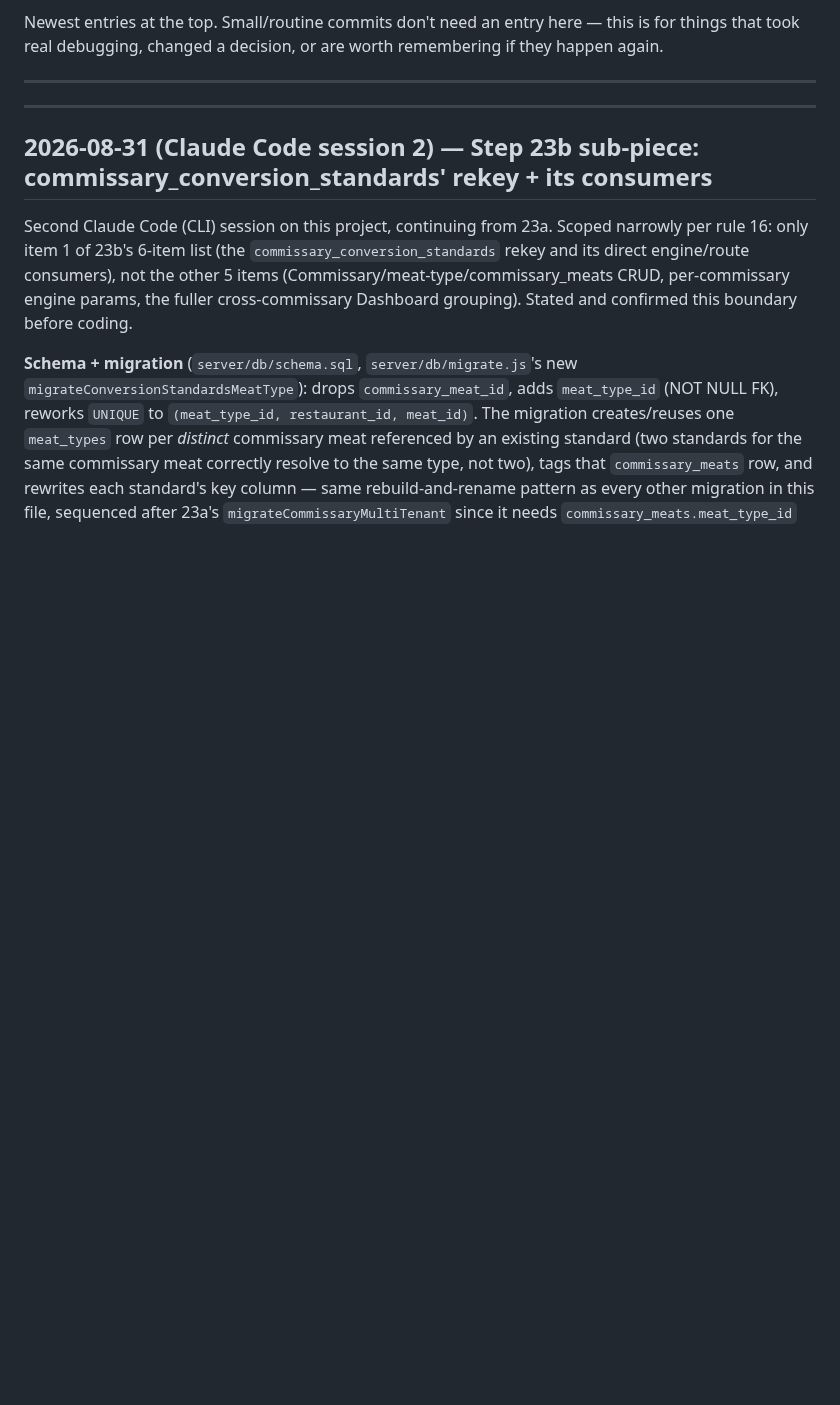
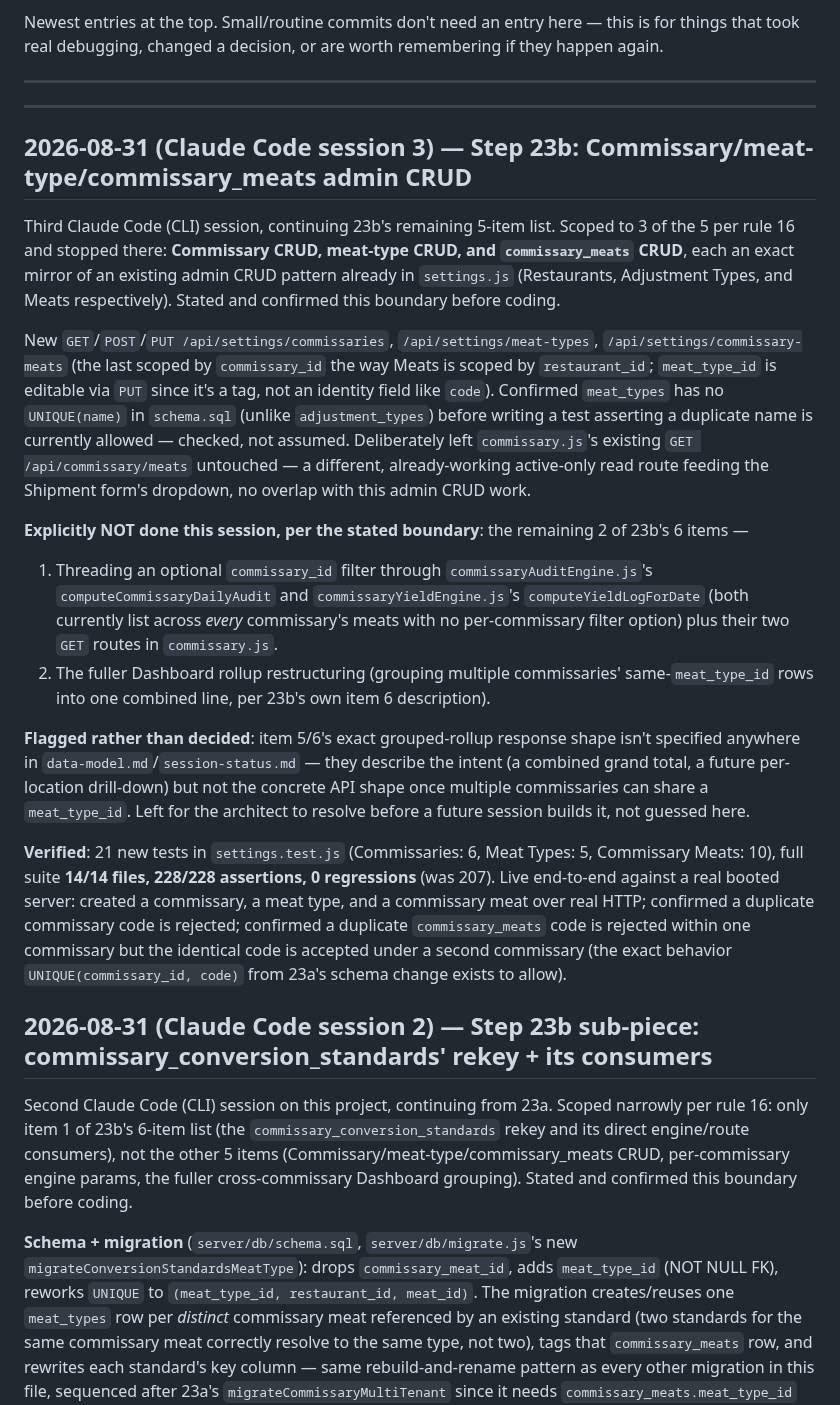
Before and after one commit to naokicodes/inventory-audit-app-3rdYr, a Markdown page: docs/changelog.md, the part around the change. Rendered like a GitHub page; blank space fills up the shorter version.

```diff
--- a/docs/changelog.md
+++ b/docs/changelog.md
@@ -12,6 +12,20 @@ worth remembering if they happen again.
 ---
 
 ---
+
+## 2026-08-31 (Claude Code session 3) — Step 23b: Commissary/meat-type/commissary_meats admin CRUD
+
+Third Claude Code (CLI) session, continuing 23b's remaining 5-item list. Scoped to 3 of the 5 per rule 16 and stopped there: **Commissary CRUD, meat-type CRUD, and `commissary_meats` CRUD**, each an exact mirror of an existing admin CRUD pattern already in `settings.js` (Restaurants, Adjustment Types, and Meats respectively). Stated and confirmed this boundary before coding.
+
+New `GET`/`POST`/`PUT /api/settings/commissaries`, `/api/settings/meat-types`, `/api/settings/commissary-meats` (the last scoped by `commissary_id` the way Meats is scoped by `restaurant_id`; `meat_type_id` is editable via `PUT` since it's a tag, not an identity field like `code`). Confirmed `meat_types` has no `UNIQUE(name)` in `schema.sql` (unlike `adjustment_types`) before writing a test asserting a duplicate name is currently allowed — checked, not assumed. Deliberately left `commissary.js`'s existing `GET /api/commissary/meats` untouched — a different, already-working active-only read route feeding the Shipment form's dropdown, no overlap with this admin CRUD work.
+
+**Explicitly NOT done this session, per the stated boundary**: the remaining 2 of 23b's 6 items —
+1. Threading an optional `commissary_id` filter through `commissaryAuditEngine.js`'s `computeCommissaryDailyAudit` and `commissaryYieldEngine.js`'s `computeYieldLogForDate` (both currently list across *every* commissary's meats with no per-commissary filter option) plus their two `GET` routes in `commissary.js`.
+2. The fuller Dashboard rollup restructuring (grouping multiple commissaries' same-`meat_type_id` rows into one combined line, per 23b's own item 6 description).
+
+**Flagged rather than decided**: item 5/6's exact grouped-rollup response shape isn't specified anywhere in `data-model.md`/`session-status.md` — they describe the intent (a combined grand total, a future per-location drill-down) but not the concrete API shape once multiple commissaries can share a `meat_type_id`. Left for the architect to resolve before a future session builds it, not guessed here.
+
+**Verified**: 21 new tests in `settings.test.js` (Commissaries: 6, Meat Types: 5, Commissary Meats: 10), full suite **14/14 files, 228/228 assertions, 0 regressions** (was 207). Live end-to-end against a real booted server: created a commissary, a meat type, and a commissary meat over real HTTP; confirmed a duplicate commissary code is rejected; confirmed a duplicate `commissary_meats` code is rejected within one commissary but the identical code is accepted under a second commissary (the exact behavior `UNIQUE(commissary_id, code)` from 23a's schema change exists to allow).
 
 ## 2026-08-31 (Claude Code session 2) — Step 23b sub-piece: commissary_conversion_standards' rekey + its consumers
 
```
Also changed, not shown: docs/session-status.md (+40 -9 lines).
